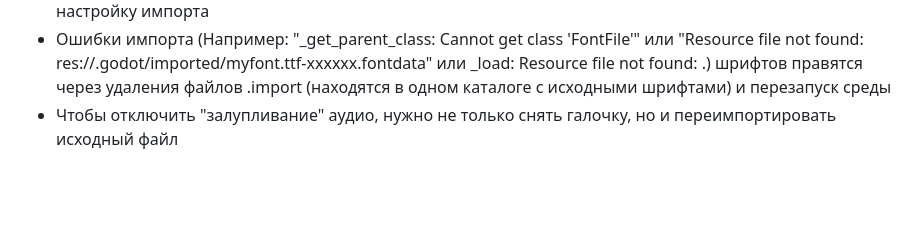
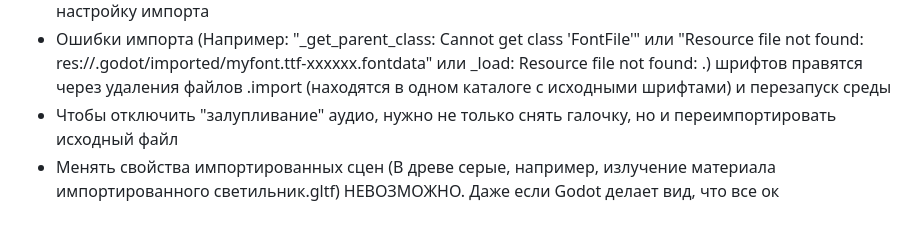
Before and after one commit to AlinaRinn/ChemLabLand, a Markdown page: docs/Documentation.md, the part around the change. Rendered like a GitHub page; blank space fills up the shorter version.

```diff
--- a/docs/Documentation.md
+++ b/docs/Documentation.md
@@ -72,3 +72,4 @@
 + Для корректного наследования без разрастания модели (как в случае .fbx/.glb -> godot -> .tscn -> использование в других сценах) в случаях с нетипичными корневыми нодами необходимо править настройку импорта
 + Ошибки импорта (Например: "_get_parent_class: Cannot get class 'FontFile'" или "Resource file not found: res://.godot/imported/myfont.ttf-xxxxxx.fontdata" или _load: Resource file not found: .) шрифтов правятся через удаления файлов .import (находятся в одном каталоге с исходными шрифтами) и перезапуск среды
 + Чтобы отключить "залупливание" аудио, нужно не только снять галочку, но и переимпортировать исходный файл
++ Менять свойства импортированных сцен (В древе серые, например, излучение материала импортированного светильник.gltf) НЕВОЗМОЖНО. Даже если Godot делает вид, что все ок
```
